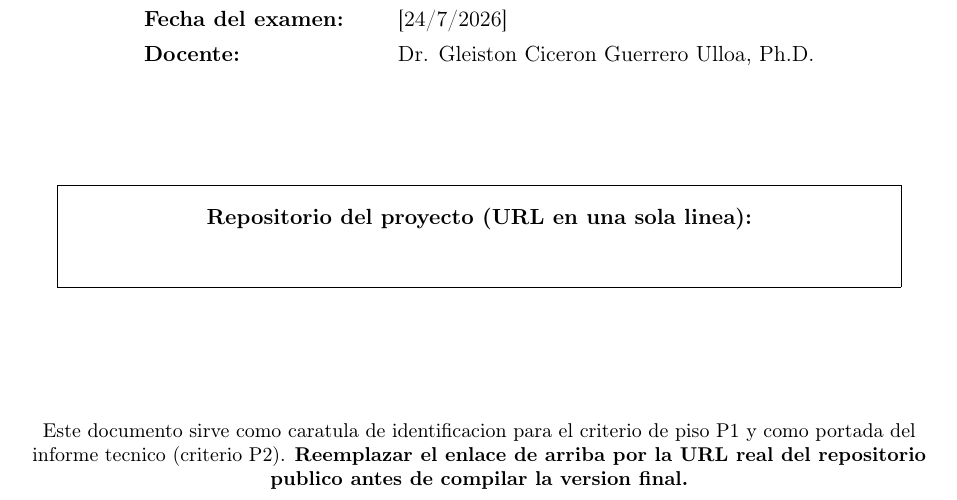
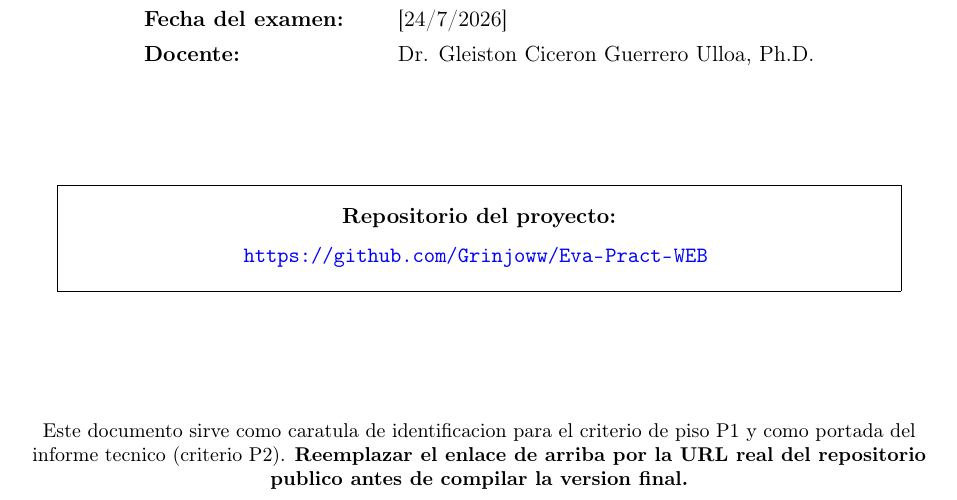
Before and after one commit to Grinjoww/Eva-Pract-WEB, a LaTeX document (docs/informe/informe.tex): part of page 1 of 7, cut so that both start at the same text. Compiled offline with pdfLaTeX.

Commit message:
Update project repository URL in informe.tex

```diff
--- a/docs/informe/informe.tex
+++ b/docs/informe/informe.tex
@@ -105,8 +105,8 @@
         \begin{minipage}{0.9\linewidth}
             \centering
             \vspace{0.3cm}
-            \textbf{Repositorio del proyecto (URL en una sola linea):}\\[6pt]
-            \url{}
+            \textbf{Repositorio del proyecto:}\\[6pt]
+            \url{https://github.com/Grinjoww/Eva-Pract-WEB}
             \vspace{0.3cm}
         \end{minipage}
     }
```
